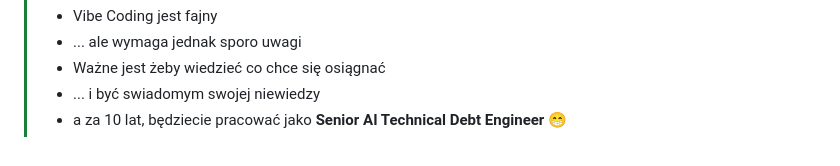
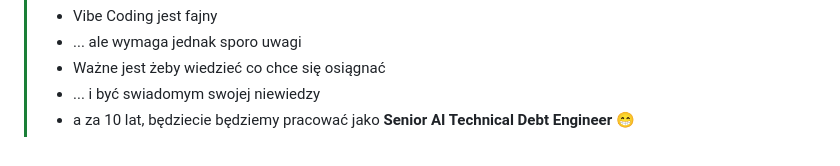
Before and after one commit to matisku/gpt-robi-cicd, a Markdown page: README.md, the part around the change. GitHub-like rendering.

```diff
--- a/README.md
+++ b/README.md
@@ -203,4 +203,4 @@ Dzięki temu masz **pełny pipeline CI/CD** dla statycznej strony na AWS S3!
 > * ... ale wymaga jednak sporo uwagi
 > * Ważne jest żeby wiedzieć co chce się osiągnać
 > * ... i być swiadomym swojej niewiedzy
-> * a za 10 lat, będziecie pracować jako **Senior AI Technical Debt Engineer** :grin:
+> * a za 10 lat, będziecie będziemy pracować jako **Senior AI Technical Debt Engineer** :grin:
```
